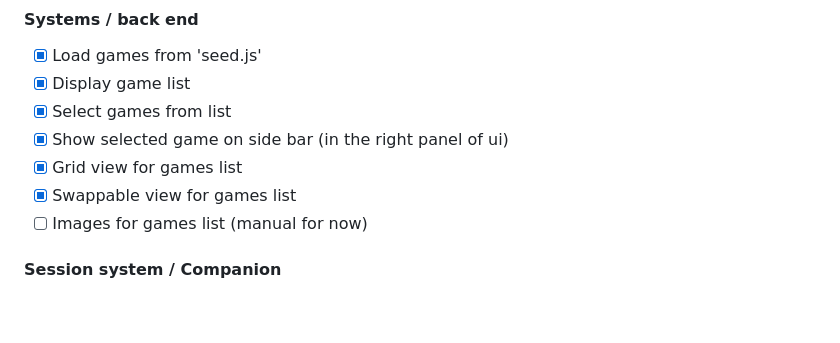
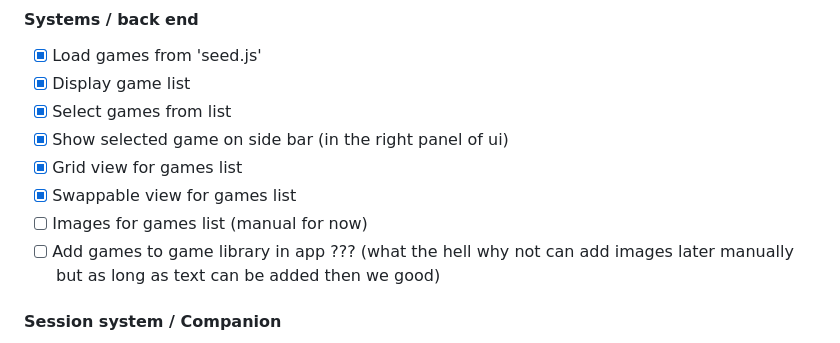
Before and after one commit to michalwisniewski2002-sys/game-companion, a Markdown page: README.md, the part around the change. Rendered like a GitHub page; blank space fills up the shorter version.

Commit message:
Update README with clarification on game library task
Clarified the task for adding games to the library.

```diff
--- a/README.md
+++ b/README.md
@@ -97,6 +97,7 @@ game-companion/
 - [x] Grid view for games list
 - [x] Swappable view for games list
 - [ ] Images for games list (manual for now)
+- [ ] Add games to game library in app ??? (what the hell why not can add images later manually but as long as text can be added then we good)
 
 #### Session system / Companion
 
```
